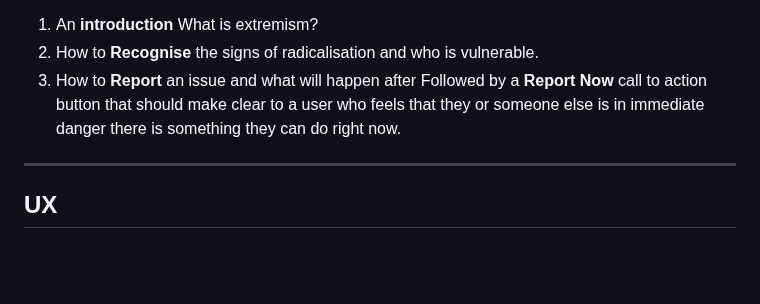
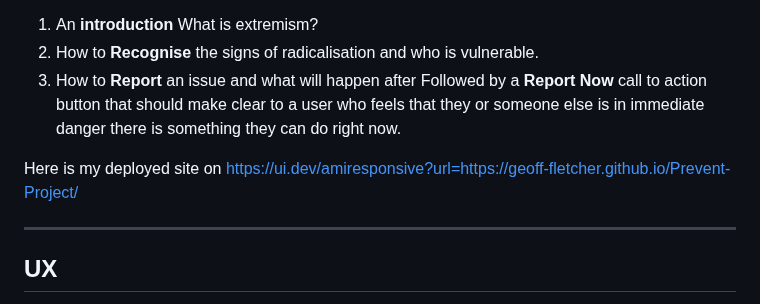
Before and after one commit to Geoff-Fletcher/Prevent-Project, a Markdown page: README.md, the part around the change. GitHub-like rendering; blank space fills up the shorter version.

```diff
--- a/README.md
+++ b/README.md
@@ -9,6 +9,11 @@ terrorism strategy; the main aim of which is to stop people being drawn into or
 2. How to **Recognise** the signs of radicalisation and who is vulnerable.
 3. How to **Report** an issue and what will happen after
 Followed by a **Report Now** call to action button that should make clear to a user who feels that they or someone else is in immediate danger there is something they can do right now.
+
+Here is my deployed site on [https://ui.dev/amiresponsive?url=https://geoff-fletcher.github.io/Prevent-Project/](https://ui.dev/amiresponsive?url=https://geoff-fletcher.github.io/Prevent-Project/)
+
+
+
 ---
 
 ## UX
```
